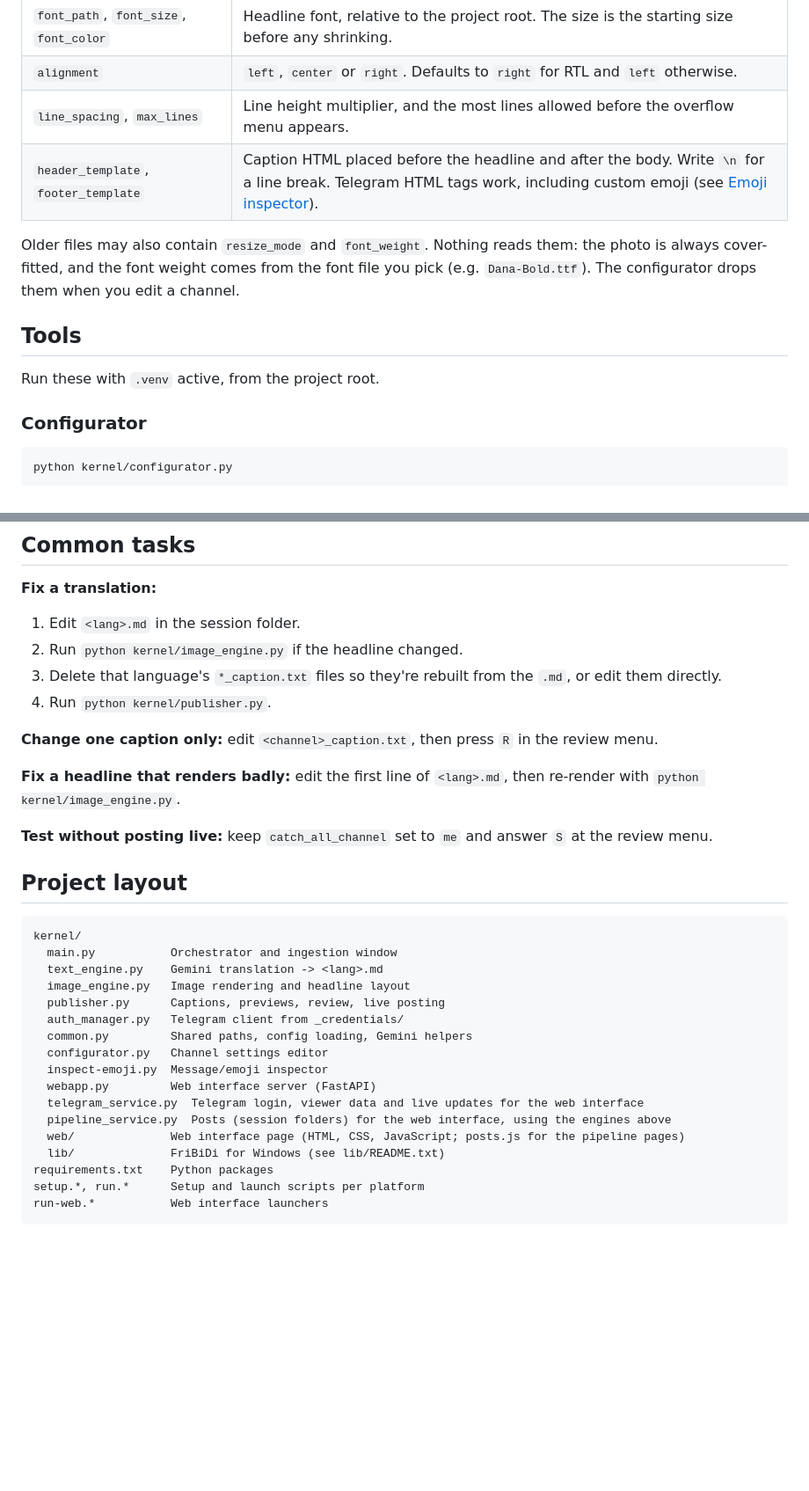
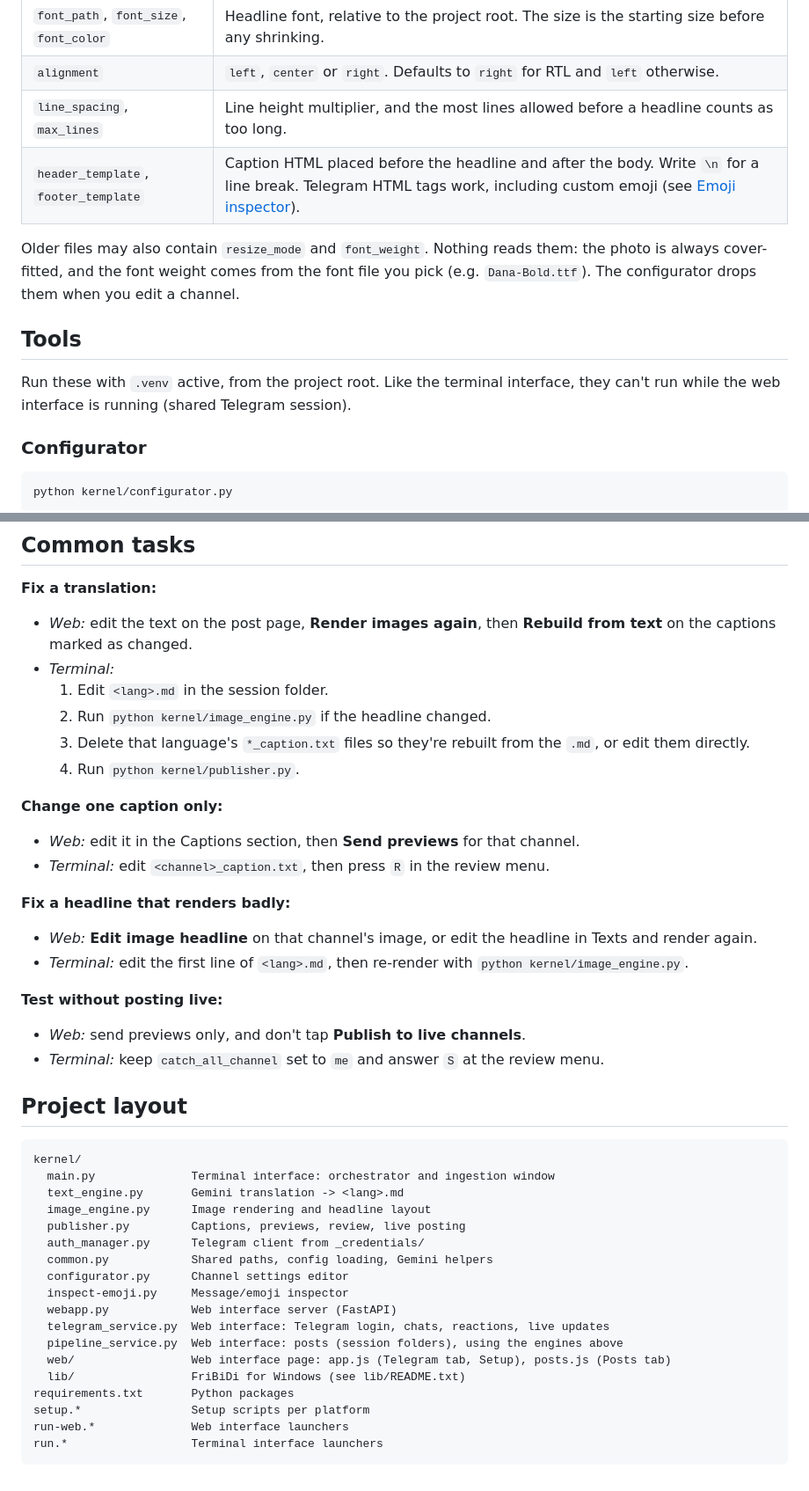
Before and after one commit to Vazirified/vtp-telegram-publisher, a Markdown page: README.md, 2 parts joined by grey strips. Shown at 88% size. Rendered like a GitHub page; blank space fills up the shorter version.

````diff
--- a/README.md
+++ b/README.md
@@ -238,14 +295,14 @@ Click **Start Processing Pipeline** when both are set. Closing the window cancel
 | `headline_safe_area` | The box the headline must fit in: `x_start`, `y_start`, `width`, `max_height`. The text is centered vertically inside it. |
 | `font_path`, `font_size`, `font_color` | Headline font, relative to the project root. The size is the starting size before any shrinking. |
 | `alignment` | `left`, `center` or `right`. Defaults to `right` for RTL and `left` otherwise. |
-| `line_spacing`, `max_lines` | Line height multiplier, and the most lines allowed before the overflow menu appears. |
+| `line_spacing`, `max_lines` | Line height multiplier, and the most lines allowed before a headline counts as too long. |
 | `header_template`, `footer_template` | Caption HTML placed before the headline and after the body. Write `\n` for a line break. Telegram HTML tags work, including custom emoji (see [Emoji inspector](#emoji-inspector)). |
 
 Older files may also contain `resize_mode` and `font_weight`. Nothing reads them: the photo is always cover-fitted, and the font weight comes from the font file you pick (e.g. `Dana-Bold.ttf`). The configurator drops them when you edit a channel.
 
 ## Tools
 
-Run these with `.venv` active, from the project root.
+Run these with `.venv` active, from the project root. Like the terminal interface, they can't run while the web interface is running (shared Telegram session).
 
 ### Configurator
 
@@ -309,35 +366,44 @@ Each of these works on the **latest** session folder:
 ## Common tasks
 
 **Fix a translation:**
-1. Edit `<lang>.md` in the session folder.
-2. Run `python kernel/image_engine.py` if the headline changed.
-3. Delete that language's `*_caption.txt` files so they're rebuilt from the `.md`, or edit them directly.
-4. Run `python kernel/publisher.py`.
+- *Web:* edit the text on the post page, **Render images again**, then **Rebuild from text** on the captions marked as changed.
+- *Terminal:*
+  1. Edit `<lang>.md` in the session folder.
+  2. Run `python kernel/image_engine.py` if the headline changed.
+  3. Delete that language's `*_caption.txt` files so they're rebuilt from the `.md`, or edit them directly.
+  4. Run `python kernel/publisher.py`.
 
-**Change one caption only:** edit `<channel>_caption.txt`, then press `R` in the review menu.
+**Change one caption only:**
+- *Web:* edit it in the Captions section, then **Send previews** for that channel.
+- *Terminal:* edit `<channel>_caption.txt`, then press `R` in the review menu.
 
-**Fix a headline that renders badly:** edit the first line of `<lang>.md`, then re-render with `python kernel/image_engine.py`.
+**Fix a headline that renders badly:**
+- *Web:* **Edit image headline** on that channel's image, or edit the headline in Texts and render again.
+- *Terminal:* edit the first line of `<lang>.md`, then re-render with `python kernel/image_engine.py`.
 
-**Test without posting live:** keep `catch_all_channel` set to `me` and answer `S` at the review menu.
+**Test without posting live:**
+- *Web:* send previews only, and don't tap **Publish to live channels**.
+- *Terminal:* keep `catch_all_channel` set to `me` and answer `S` at the review menu.
 
 ## Project layout
 
 ```
 kernel/
-  main.py           Orchestrator and ingestion window
-  text_engine.py    Gemini translation -> <lang>.md
-  image_engine.py   Image rendering and headline layout
-  publisher.py      Captions, previews, review, live posting
-  auth_manager.py   Telegram client from _credentials/
-  common.py         Shared paths, config loading, Gemini helpers
-  configurator.py   Channel settings editor
-  inspect-emoji.py  Message/emoji inspector
-  webapp.py         Web interface server (FastAPI)
-  telegram_service.py  Telegram login, viewer data and live updates for the web interface
-  pipeline_service.py  Posts (session folders) for the web interface, using the engines above
-  web/              Web interface page (HTML, CSS, JavaScript; posts.js for the pipeline pages)
-  lib/              FriBiDi for Windows (see lib/README.txt)
-requirements.txt    Python packages
-setup.*, run.*      Setup and launch scripts per platform
-run-web.*           Web interface launchers
+  main.py              Terminal interface: orchestrator and ingestion window
+  text_engine.py       Gemini translation -> <lang>.md
+  image_engine.py      Image rendering and headline layout
+  publisher.py         Captions, previews, review, live posting
+  auth_manager.py      Telegram client from _credentials/
+  common.py            Shared paths, config loading, Gemini helpers
+  configurator.py      Channel settings editor
+  inspect-emoji.py     Message/emoji inspector
+  webapp.py            Web interface server (FastAPI)
+  telegram_service.py  Web interface: Telegram login, chats, reactions, live updates
+  pipeline_service.py  Web interface: posts (session folders), using the engines above
+  web/                 Web interface page: app.js (Telegram tab, Setup), posts.js (Posts tab)
+  lib/                 FriBiDi for Windows (see lib/README.txt)
+requirements.txt       Python packages
+setup.*                Setup scripts per platform
+run-web.*              Web interface launchers
+run.*                  Terminal interface launchers
 ```
````
Also changed, not shown: other parts of README.md (+109 -52 lines).
